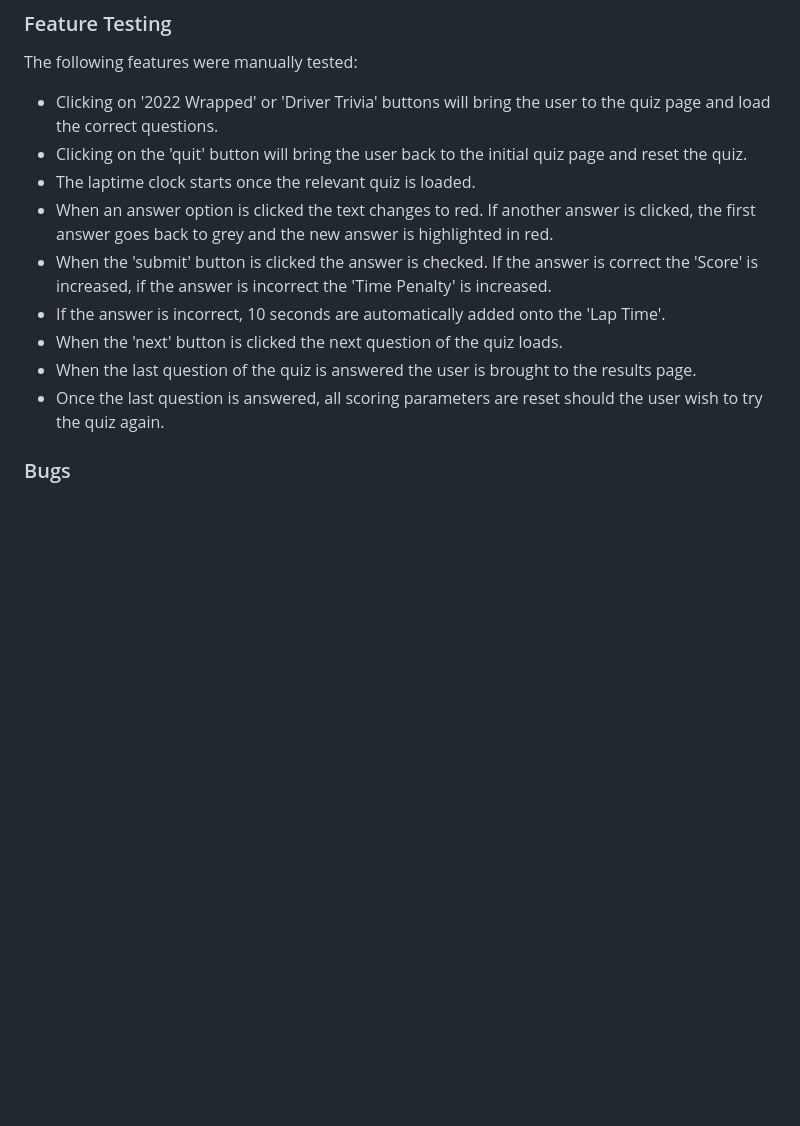
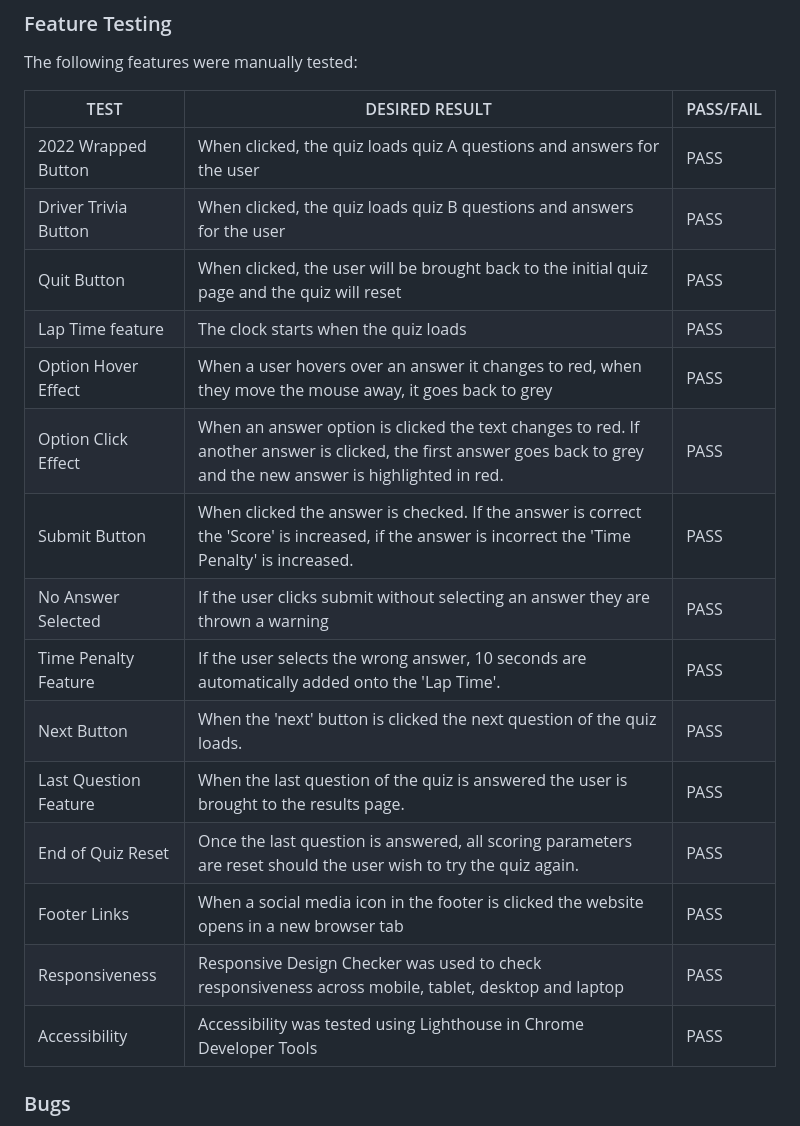
Before and after one commit to orlagh-sweeney/f1-quiz, a Markdown page: README.md, the part around the change printed below. GitHub-like rendering; blank space fills up the shorter version.

Commit message:
Create table in readme file to displat tests

```diff
--- a/README.md
+++ b/README.md
@@ -186,15 +186,24 @@ The website was tested on the following browsers with no issues:
 
 ### Feature Testing
 The following features were manually tested:
-- Clicking on '2022 Wrapped' or 'Driver Trivia' buttons will bring the user to the quiz page and load the correct questions.
-- Clicking on the 'quit' button will bring the user back to the initial quiz page and reset the quiz.
-- The laptime clock starts once the relevant quiz is loaded.
-- When an answer option is clicked the text changes to red. If another answer is clicked, the first answer goes back to grey and the new answer is highlighted in red.
-- When the 'submit' button is clicked the answer is checked. If the answer is correct the 'Score' is increased, if the answer is incorrect the 'Time Penalty' is increased.
-- If the answer is incorrect, 10 seconds are automatically added onto the 'Lap Time'.
-- When the 'next' button is clicked the next question of the quiz loads.
-- When the last question of the quiz is answered the user is brought to the results page.
-- Once the last question is answered, all scoring parameters are reset should the user wish to try the quiz again.
+
+TEST       | DESIRED RESULT          | PASS/FAIL |
+---------- | ----------------------- | --------- |
+2022 Wrapped Button | When clicked, the quiz loads quiz A questions and answers for the user | PASS
+Driver Trivia Button | When clicked, the quiz loads quiz B questions and answers for the user | PASS
+Quit Button | When clicked, the user will be brought back to the initial quiz page and the quiz will reset  | PASS
+Lap Time feature | The clock starts when the quiz loads | PASS
+Option Hover Effect | When a user hovers over an answer it changes to red, when they move the mouse away, it goes back to grey | PASS
+Option Click Effect | When an answer option is clicked the text changes to red. If another answer is clicked, the first answer goes back to grey and the new answer is highlighted in red. | PASS
+Submit Button | When clicked the answer is checked. If the answer is correct the 'Score' is increased, if the answer is incorrect the 'Time Penalty' is increased. | PASS
+No Answer Selected | If the user clicks submit without selecting an answer they are thrown a warning | PASS
+Time Penalty Feature | If the user selects the wrong answer, 10 seconds are automatically added onto the 'Lap Time'. | PASS
+Next Button | When the 'next' button is clicked the next question of the quiz loads. | PASS
+Last Question Feature | When the last question of the quiz is answered the user is brought to the results page. | PASS
+End of Quiz Reset | Once the last question is answered, all scoring parameters are reset should the user wish to try the quiz again. | PASS
+Footer Links | When a social media icon in the footer is clicked the website opens in a new browser tab | PASS
+Responsiveness | Responsive Design Checker was used to check responsiveness across mobile, tablet, desktop and laptop | PASS
+Accessibility | Accessibility was tested using Lighthouse in Chrome Developer Tools | PASS
 
 ### Bugs
 - The submit button was able to be clicked more than once, this meant that if the user double clicked the button their score would increment by two. To fix this issue, I used the disable property on the submit button. Now, when the user clicks 'submit' the submit button is disabled, then when the user clicks on 'next' the submit button is enabled once again for the next question.
```
Also changed, not shown: other parts of README.md (+1 -1 lines).
